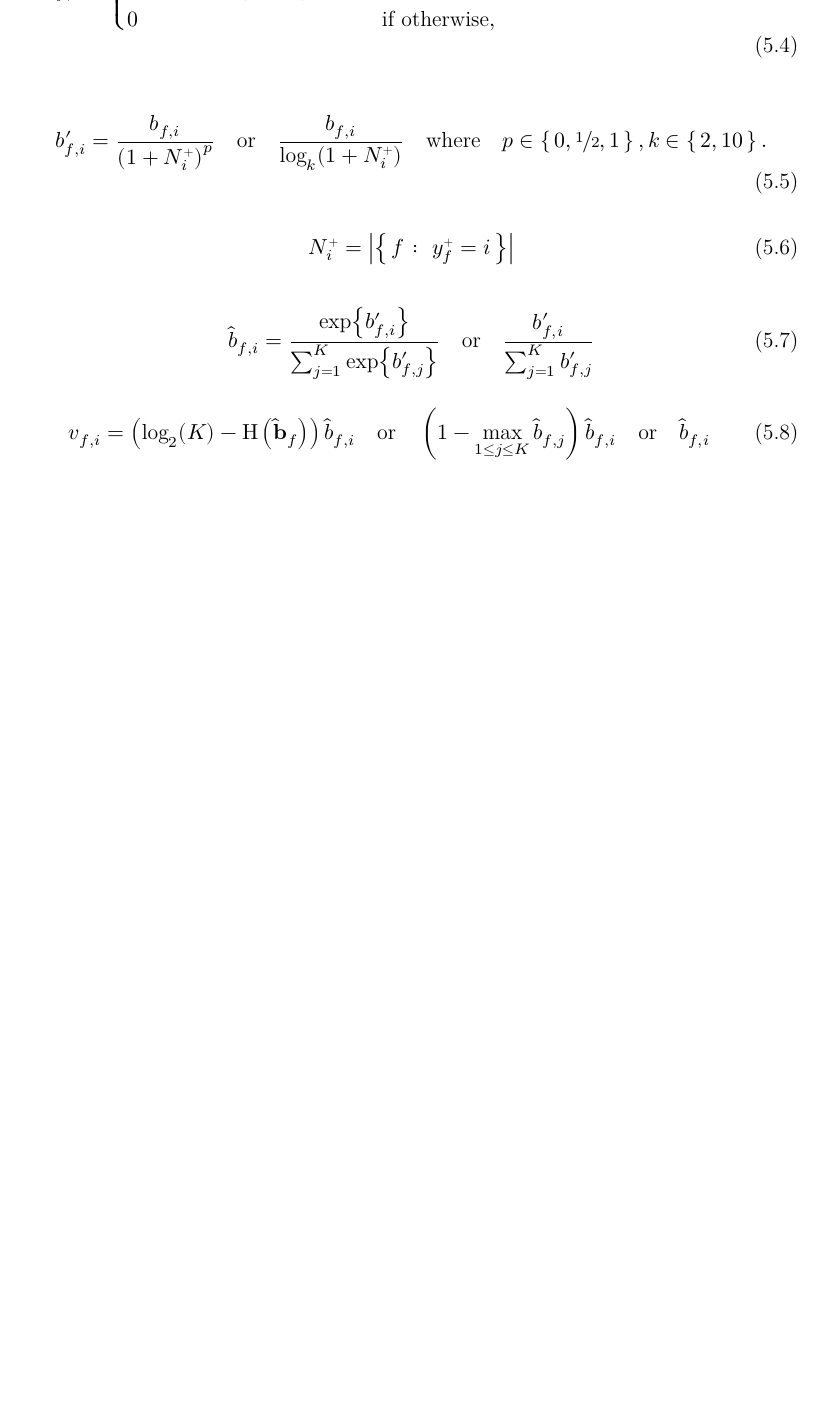
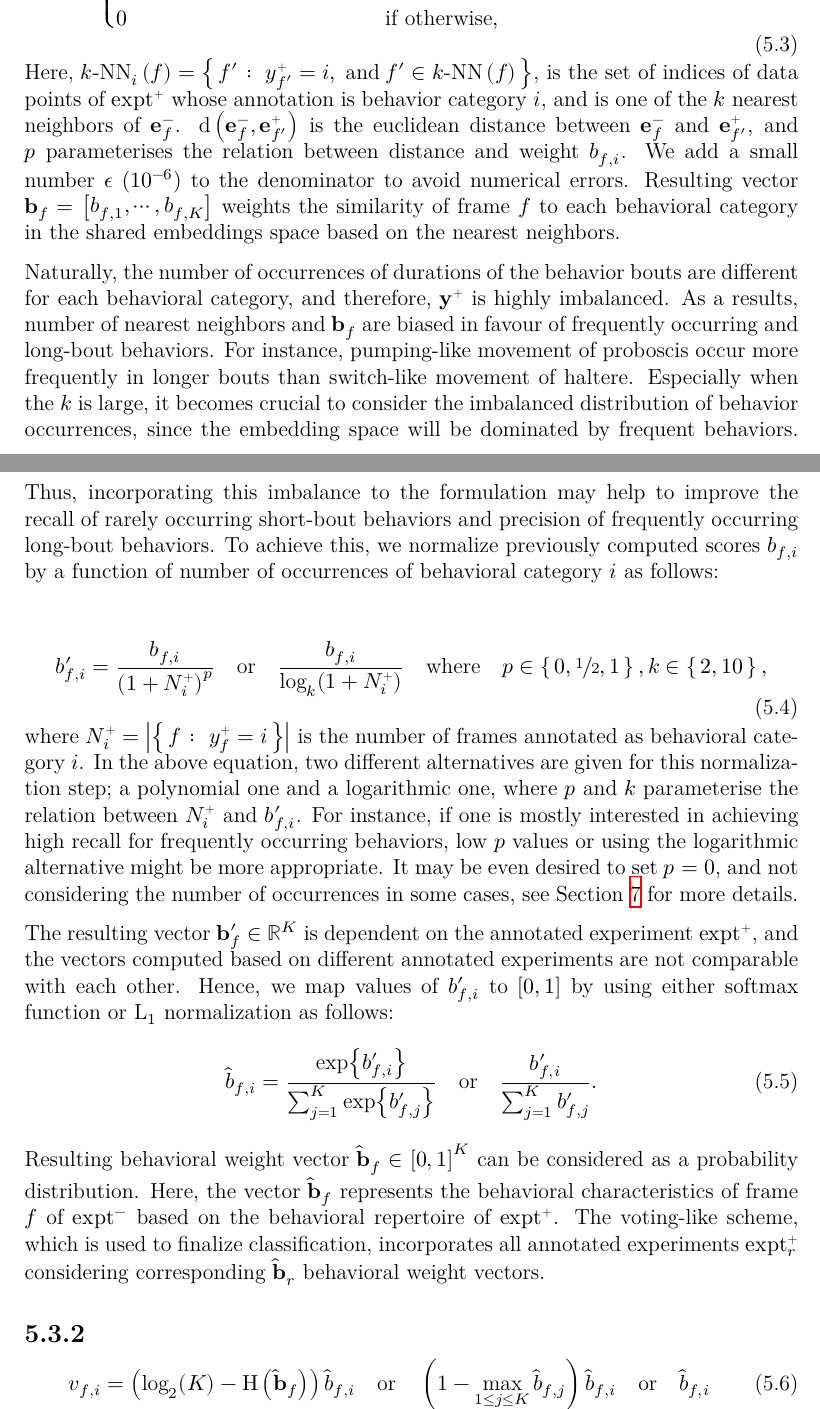
Before and after one commit to bo1929/basty-thesis, a LaTeX thesis (main.tex, which reads 5-BehaviorMapping.tex): part of page 22 of 29 before the commit and two parts of pages 22 and 23 of 30 after it, the two joined at a grey line, cut so that both start at the same text, the shorter picture padded with empty space. Compiled offline with XeLaTeX.

Commit message:
Updates to nearest neighbor analysis and classification.

```diff
--- a/5-BehaviorMapping.tex
+++ b/5-BehaviorMapping.tex
@@ -94,26 +98,38 @@ Consider two experiments, an annotated one $\exptAnn$, and an unannotated one $\
+	b_{f,i} = \begin{dcases}
+		\sum_{f^\prime \in \NNi{k}{i}{f}}\frac{1}{\dist{\Unann{\V{e}}_f}{\Ann{\V{e}}_{f^\prime}}^p + \epsilon} & \textnormal{if } \card{\NNi{k}{i}{f}} \neq 0, \\
+		0                                                                                                      & \textnormal{if otherwise},
+	\end{dcases} \qbwhere p \in \set{0,1,2}.
+\end{equation}
+Here, $\NNi{k}{i}{f}=\Set{f^\prime}{\Ann{y}_{f^\prime}=i, \dband f^\prime \in \NN{k}{f}}$, is the set of indices of data points of $\exptAnn$ whose annotation is behavior category $i$, and is one of the $k$ nearest neighbors of $\Unann{\V{e}}_f$.
+$\dist{\Unann{\V{e}}_f}{\Ann{\V{e}}_{f^\prime}}$ is the euclidean distance between $\Unann{\V{e}}_f$ and $\Ann{\V{e}}_{f^\prime}$, and $p$ parameterises the relation between distance and weight $b_{f,i}$.
+We add a small number $\epsilon$ ($10^{{-}6}$) to the denominator to avoid numerical errors.
+Resulting vector $\V{b}_f = \qmatrix{b_{f,1}, \cdots, b_{f,K}}$ weights the similarity of frame $f$ to each behavioral category in the shared embeddings space based on the nearest neighbors.
+
+Naturally, the number of occurrences of durations of the behavior bouts are different for each behavioral category, and therefore, $\Ann{\V{y}}$ is highly imbalanced.
+As a results, number of nearest neighbors and $\V{b}_f$ are biased in favour of frequently occurring and long-bout behaviors.
+For instance, pumping-like movement of proboscis occur more frequently in longer bouts than switch-like movement of haltere.
+Especially when the $k$ is large, it becomes crucial to consider the imbalanced distribution of behavior occurrences, since the embedding space will be dominated by frequent behaviors.
+Thus, incorporating this imbalance to the formulation may help to improve the recall of rarely occurring short-bout behaviors and precision of frequently occurring long-bout behaviors.
+To achieve this, we normalize previously computed scores $b_{f,i}$ by a function of number of occurrences of behavioral category $i$ as follows:
 
 \begin{equation}
-	\V{b}_f = \qmatrix{b_{f,1}, \cdots, b_{f,K}}.
+	b^\prime_{f,i} = \frac{b_{f,i}}{\rbr{1 + N^{\plus}_i}^p} \qbor \frac{b_{f,i}}{\log_k(1 + N^{\plus}_i)} \qbwhere p \in \set{0, \sfrac{1}{2}, 1}, k \in \set{2, 10},
 \end{equation}
+where $N^{\plus}_i = \card*{\Set{f}{y^{\plus}_f=i}}$ is the number of frames annotated as behavioral category $i$.
+In the above equation, two different alternatives are given for this normalization step; a polynomial one and a logarithmic one, where $p$ and $k$ parameterise the relation between $N^{\plus}_i$ and $b^\prime_{f,i}$.
+For instance, if one is mostly interested in achieving high recall for frequently occurring behaviors, low $p$ values or using the logarithmic alternative might be more appropriate.
+It may be even desired to set $p=0$, and not considering the number of occurrences in some cases, see Section~\ref{chapter:employing-proposed-pipeline} for more details.
 
+The resulting vector $\V{b^{\prime}}_f \in \reals^K$ is dependent on the annotated experiment $\exptAnn$, and the vectors computed based on different annotated experiments are not comparable with each other.
+Hence, we map values of $b^\prime_{f,i}$ to $\sqbr{0,1}$ by using either $\operatorname {softmax}$ function or $\textnormal{L}_1$ normalization as follows:
 \begin{equation}
-	b_{f,i} = \begin{dcases}
-		\sum_{f^\prime \in \NN{k}{i}{f}}\frac{1}{\dist{\V{e}_f}{\V{e}_f^\prime}^p + \epsilon} & \textnormal{if } \card{\NN{k}{i}{f}} \neq 0, \\
-		0                                                                                     & \textnormal{if otherwise},
-	\end{dcases} \qbwhere p \in \set{0,1,2}.
+	\hat{b}_{f,i} = \frac{\exp{b^\prime_{f,i}}}{\sum_{j=1}^{K} \exp{b^\prime_{f,j}}} \qbor \frac{b^\prime_{f,i}}{\sum_{j=1}^{K} b^\prime_{f,j}}.
 \end{equation}
+Resulting behavioral weight vector $\V{\hat{b}}_f \in \sqbr{0,1}^K$ can be considered as a probability distribution.
+Here, the vector $\V{\hat{b}}_f$ represents the behavioral characteristics of frame $f$ of $\exptUnann$ based on the behavioral repertoire of $\exptAnn$.
+The voting-like scheme, which is used to finalize classification, incorporates all annotated experiments $\exptAnn_r$ considering corresponding $\V{\hat{b}}_r$ behavioral weight vectors.
 
-\begin{equation}
-	b^\prime_{f,i} = \frac{b_{f,i}}{\rbr{1 + N^{\plus}_i}^p} \qbor \frac{b_{f,i}}{\log_k(1 + N^{\plus}_i)} \qbwhere p \in \set{0, \sfrac{1}{2}, 1}, k \in \set{2, 10}.
-\end{equation}
-
-\begin{equation}
-	N^{\plus}_i = \card*{\Set{f}{y^{\plus}_f=i}}
-\end{equation}
-
-\begin{equation}
-	\hat{b}_{f,i} = \frac{\exp{b^\prime_{f,i}}}{\sum_{j=1}^{K} \exp{b^\prime_{f,j}}} \qbor \frac{b^\prime_{f,i}}{\sum_{j=1}^{K} b^\prime_{f,j}}
-\end{equation}
+\subsection{}
 
 \begin{equation}
 	v_{f,i} = \rbr{\log_2(K) - \entropy{\V{\hat{b}}_f}} \hat{b}_{f,i} \qbor \rbr{ 1 - \max_{1 \leq j \leq K} \hat{b}_{f,j}} \hat{b}_{f,i} \qbor \hat{b}_{f,i}
--- a/main.tex
+++ b/main.tex
@@ -32,6 +32,14 @@
 \DeclareMathOperator*{\argmin}{arg\,min}
 \DeclareMathOperator{\distance}{d}
 \DeclareMathSymbol{\omicron}{\mathord}{letters}{"6F}
+
+\newcommand{\minus}{\scalebox{0.6}{-}}
+\newcommand{\plus}{\scalebox{0.6}{+}}
+\newcommand{\ceil}[1]{\left\lceil #1 \right\rceil}
+\newcommand{\floor}[1]{\left\lfloor #1 \right\rfloor}
+\newcommand{\degrees}{^\circ}
+\newcommand{\reals}{\mathbb{R}}
+\newcommand{\integers}{\mathbb{Z}}
 \newcommand{\rangedots}{\mathinner{\ldotp \ldotp}}
 \newcommand{\concat}{\; \middle| \;}
 \newcommand\orient[1]{\operatorname{orient}(#1)}
@@ -43,11 +51,10 @@
 \newcommand\Set[2]{\left\{ \, #1 \; \colon \; #2 \, \right\}}
 \newcommand{\V}[1]{\symrm{\symbf{#1}}}
 \newcommand{\dist}[2]{\distance \left( #1, #2 \right)}
-\newcommand{\NN}[3]{{#1\mathrm{NN}}_#2 \left( #3 \right)}
+\newcommand{\NNi}[3]{{#1\mathrm{\textnormal{-}NN}}_#2 \left( #3 \right)}
+\newcommand{\NN}[2]{{#1\mathrm{\textnormal{-}NN}} \left( #2 \right)}
 \newcommand{\function}[2]{\operatorname{#1} \left( #2 \right)}
 \newcommand{\g}[1]{\operatorname{s} \left( #1 \right)}
-\newcommand{\minus}{\scalebox{0.8}{-}}
-\newcommand{\plus}{\scalebox{0.6}{+}}
 \newcommand{\Ann}[1]{#1^{\plus}}
 \newcommand{\Unann}[1]{#1^{\minus}}
 \newcommand{\exptAnn}{\Ann{\symrm{expt}}}
```
Also changed, not shown: 3-FeatureExtraction.tex (+12 -9 lines), main.pdf, 5-BehaviorMapping.tex (6 more changed lines).
